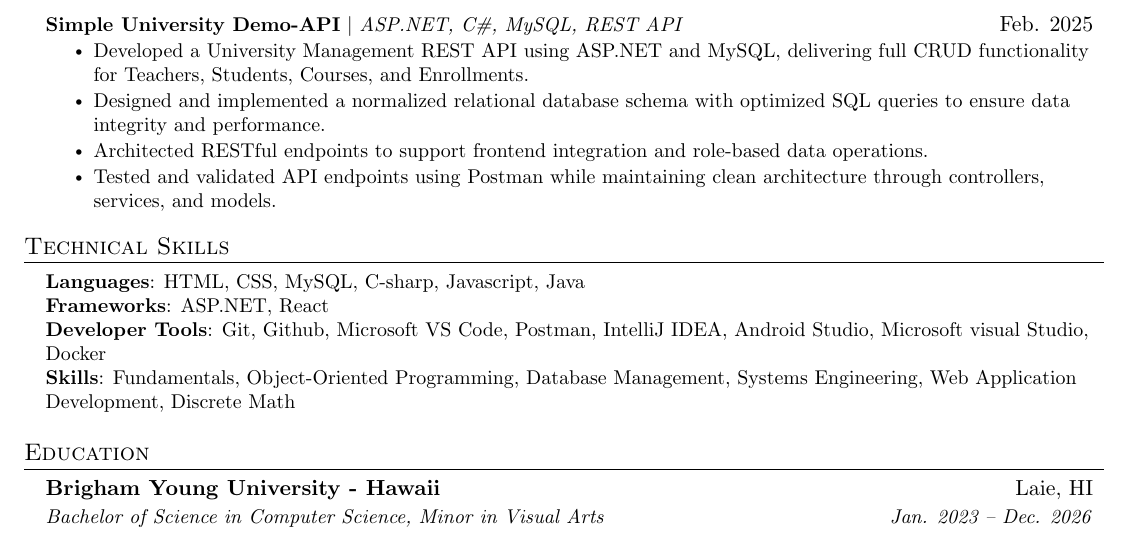
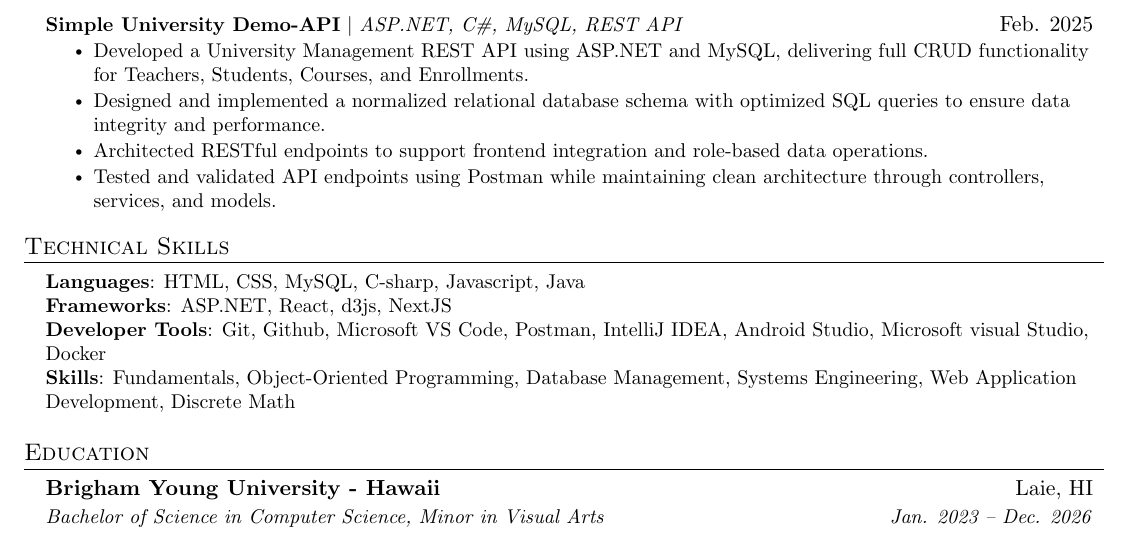
Before and after one commit to EPHRAIMTEODORO/Nextjs-Portfolio, a LaTeX CV (resume/Ephraim_Teodoro.tex): part of the page, cut so that both start at the same text. Compiled offline with pdfLaTeX.

```diff
--- a/resume/Ephraim_Teodoro.tex
+++ b/resume/Ephraim_Teodoro.tex
@@ -185,7 +185,7 @@
  \begin{itemize}[leftmargin=0.15in, label={}]
     \small{\item{
      \textbf{Languages}{: HTML, CSS, MySQL, C-sharp, Javascript, Java} \\
-     \textbf{Frameworks}{: ASP.NET,  React} \\
+     \textbf{Frameworks}{: ASP.NET,  React, d3js, NextJS} \\
      \textbf{Developer Tools}{: Git, Github, Microsoft VS Code, Postman, IntelliJ IDEA, Android Studio, Microsoft visual Studio, Docker} \\
      \textbf{Skills}{: Fundamentals, Object-Oriented Programming, Database
 Management, Systems Engineering, Web Application Development, Discrete Math
```
Also changed, not shown: 1 other file.
